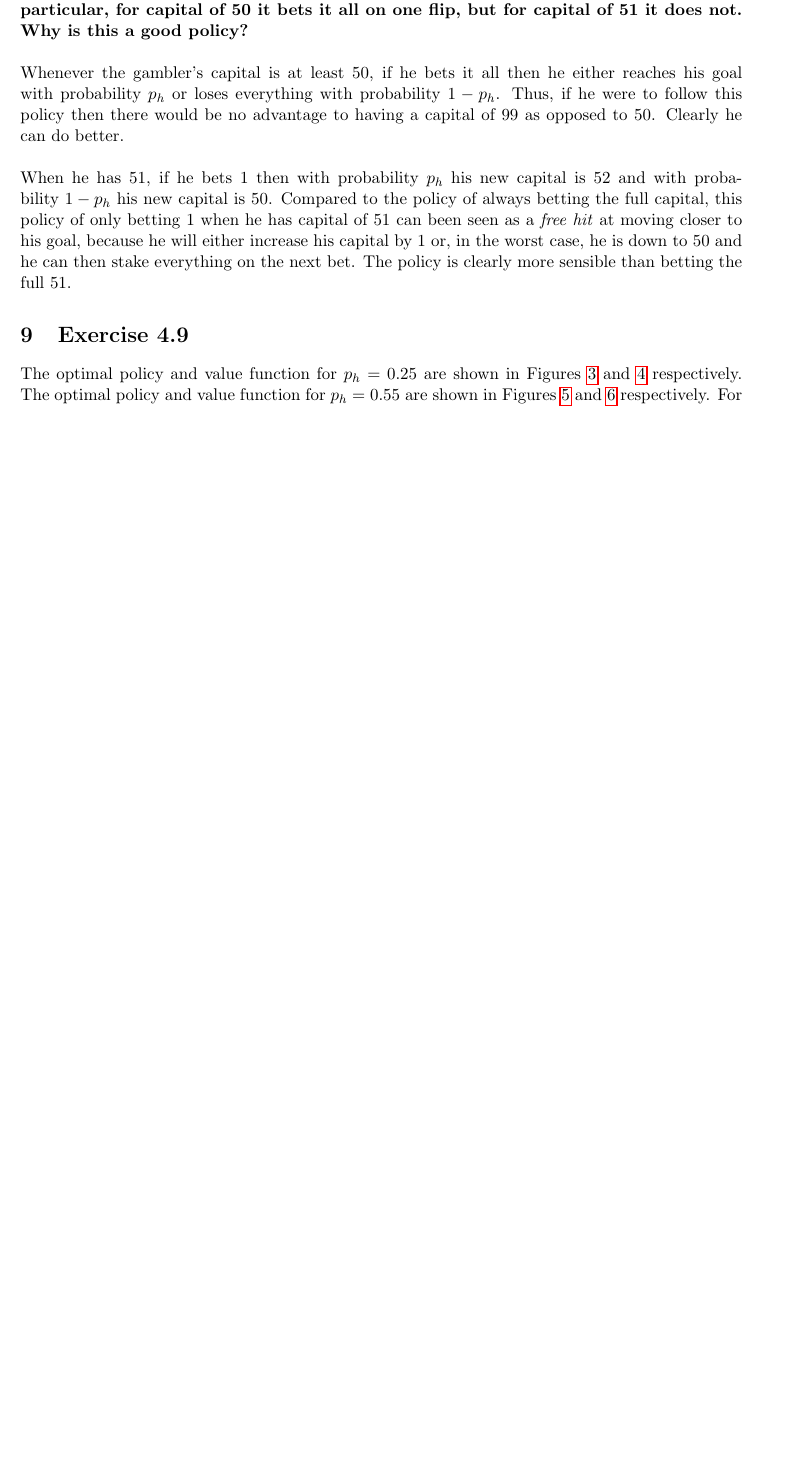
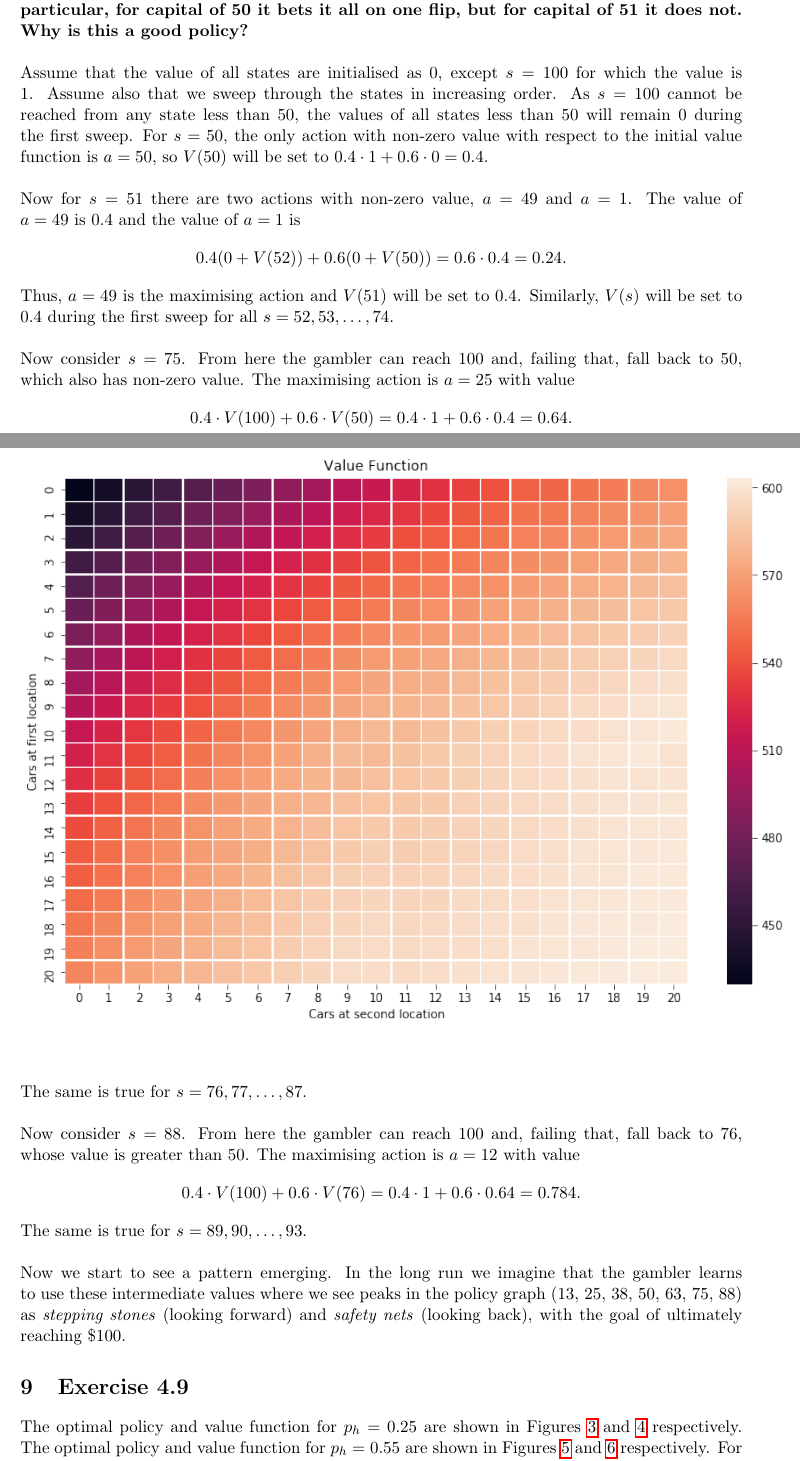
Before and after one commit to rafarui/reinforcement-learning-book, a LaTeX document (chapter4/latex/solutions.tex): part of page 4 of 7 before the commit and two parts of pages 4 and 5 of 8 after it, the two joined at a grey line, cut so that both start at the same text, the shorter picture padded with empty space. Compiled offline with pdfLaTeX.

Commit message:
finish chapter 4 solutions

```diff
--- a/chapter4/latex/solutions.tex
+++ b/chapter4/latex/solutions.tex
@@ -189,9 +189,39 @@ The optimal policy and value function for this problem are shown in Figures \ref
 
 \textbf{Why does the optimal policy for the gambler’s problem have such a curious form? In particular, for capital of 50 it bets it all on one flip, but for capital of 51 it does not. Why is this a good policy?}
 \\ \\
-Whenever the gambler's capital is at least 50, if he bets it all then he either reaches his goal with probability $p_h$ or loses everything with probability $1 - p_h$. Thus, if he were to follow this policy then there would be no advantage to having a capital of $99$ as opposed to $50$. Clearly he can do better.
+Assume that the value of all states are initialised as 0, except $s=100$ for which the value is 1. Assume also that we sweep through the states in increasing order. As $s=100$ cannot be reached from any state less than 50, the values of all states less than 50 will remain 0 during the first sweep. For $s=50$, the only action with non-zero value with respect to the initial value function is $a=50$, so $V(50)$ will be set to $0.4 \cdot 1 + 0.6 \cdot 0 = 0.4$.
 \\ \\
-When he has 51, if he bets 1 then with probability $p_h$ his new capital is $52$ and with probability $1 - p_h$ his new capital is $50$. Compared to the policy of always betting the full capital, this policy of only betting 1 when he has capital of 51 can been seen as a \emph{free hit} at moving closer to his goal, because he will either increase his capital by 1 or, in the worst case, he is down to 50 and he can then stake everything on the next bet. The policy is clearly more sensible than betting the full 51.
+Now for $s=51$ there are two actions with non-zero value, $a=49$ and $a=1$. The value of $a=49$ is $0.4$ and the value of $a=1$ is
+\[
+	0.4 (0 + V(52)) + 0.6 (0 + V(50)) = 0.6 \cdot 0.4 = 0.24.
+\]
+Thus, $a=49$ is the maximising action and $V(51)$ will be set to $0.4$. Similarly, $V(s)$ will be set to $0.4$ during the first sweep for all $s=52, 53, \dots, 74$.
+\\ \\
+Now consider $s=75$. From here the gambler can reach 100 and, failing that, fall back to 50, which also has non-zero value. The maximising action is $a=25$ with value
+\[
+	0.4 \cdot  V(100) + 0.6 \cdot  V(50) = 0.4 \cdot 1 + 0.6 \cdot 0.4 = 0.64.
+\]
+The same is true for $s=76, 77, \dots, 87$.
+\\ \\
+Now consider $s=88$. From here the gambler can reach 100 and, failing that, fall back to 76, whose value is greater than 50. The maximising action is $a=12$ with value
+\[
+0.4 \cdot  V(100) + 0.6 \cdot  V(76) = 0.4 \cdot 1 + 0.6 \cdot 0.64 = 0.784.
+\]
+The same is true for $s=89, 90, \dots, 93$.
+\\ \\
+Now we start to see a pattern emerging. In the long run we imagine that the gambler learns to use these intermediate values where we see peaks in the policy graph (13, 25, 38, 50, 63, 75, 88) as \emph{stepping stones} (looking forward) and \emph{safety nets} (looking back), with the goal of ultimately reaching \$100.
+
+
+
+
+%For capitals of $s=52, \dots, 99$, betting $s - 50$ is again preferable to betting $s$, but perhaps we can do better. Suppose that the gambler's capital is $63$. Here he could bet
+%
+%We could argue similarly for capitals of 52 to 99
+%
+%We can argue similarly for capitals of $52, 53, \dots, 62$.
+%
+%Now when he has capital of $63$, if he bets
+
 
 \section{Exercise 4.9}
 
@@ -230,5 +260,12 @@ For $p_h = 0.25$, the policy changes for different values of $\theta$ as $\theta
 
 \section{Exercise 4.10}
 
+\textbf{What is the analog of the value iteration update (4.10) for action values, $q_{k+1}(s, a)$?}
+\\ \\
+The update is
+\begin{align*}
+	q_{k+1}(s, a) = \sum_{s', r} p(s', r | s, a) \Big [r + \gamma \max_{a'} q_{k}(s', a') \Big].
+\end{align*}
+
 
 \end{document}
```
Also changed, not shown: chapter4/latex/solutions.pdf.
